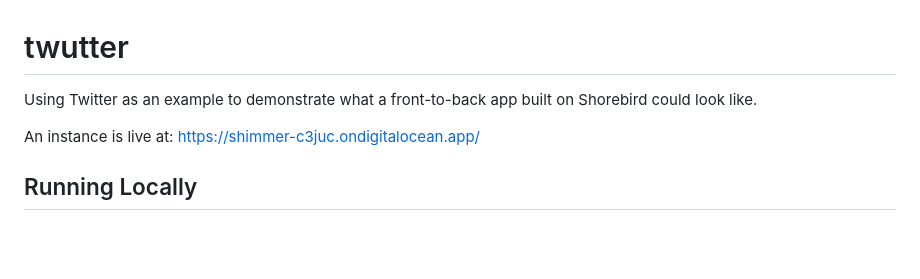
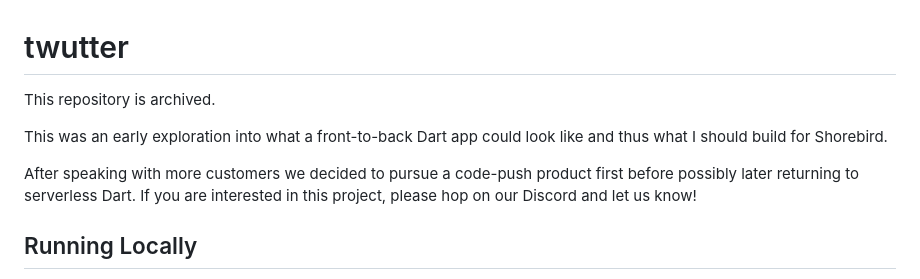
Before and after one commit to shorebirdtech/twutter, a Markdown page: README.md, the part around the change. Rendered like a GitHub page; blank space fills up the shorter version.

Commit message:
Add a note that this repo is now archived.

```diff
--- a/README.md
+++ b/README.md
@@ -1,9 +1,13 @@
 # twutter
 
-Using Twitter as an example to demonstrate what a front-to-back app
-built on Shorebird could look like.
+This repository is archived.
 
-An instance is live at: https://shimmer-c3juc.ondigitalocean.app/
+This was an early exploration into what a front-to-back Dart app could look like
+and thus what I should build for Shorebird.
+
+After speaking with more customers we decided to pursue a code-push product
+first before possibly later returning to serverless Dart.  If you are interested
+in this project, please hop on our Discord and let us know!
 
 ## Running Locally
 
```
